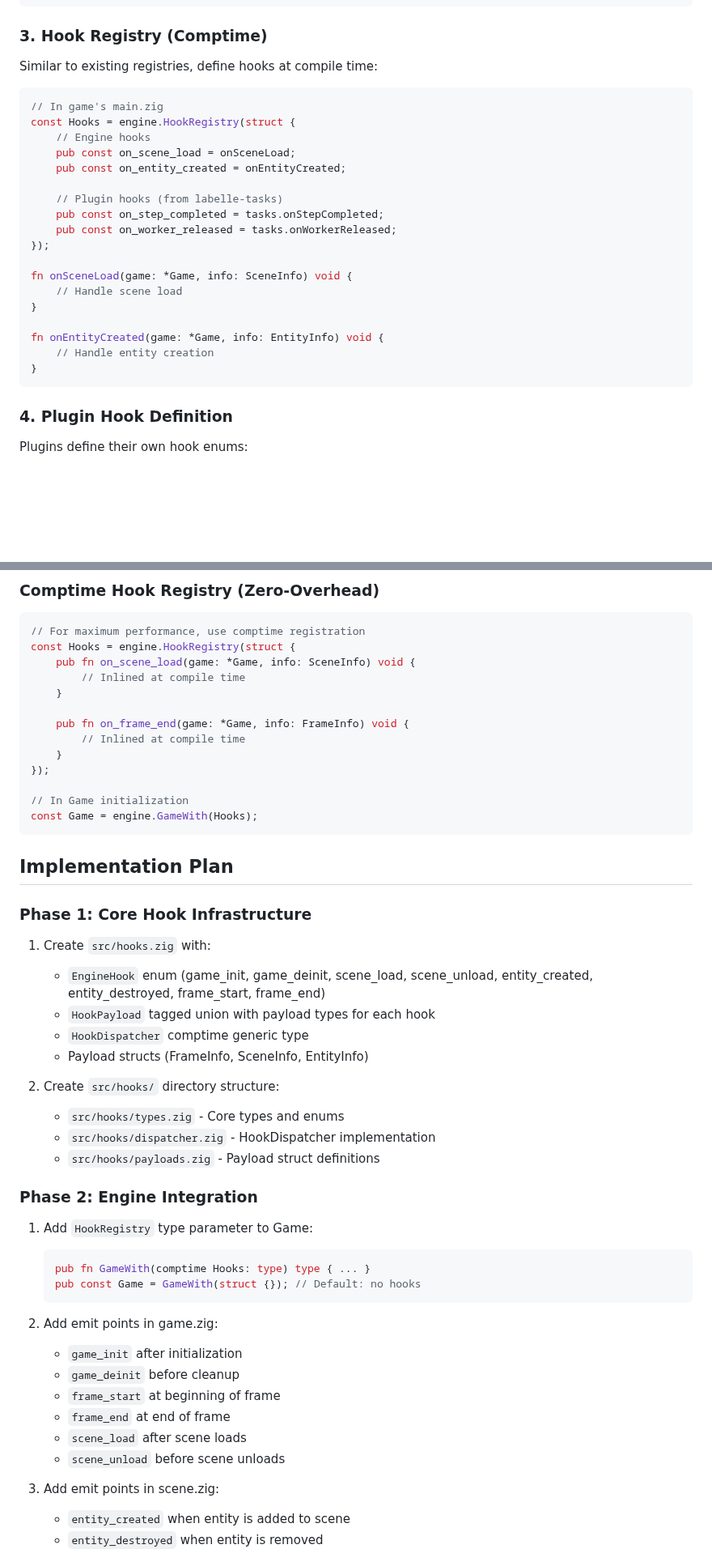
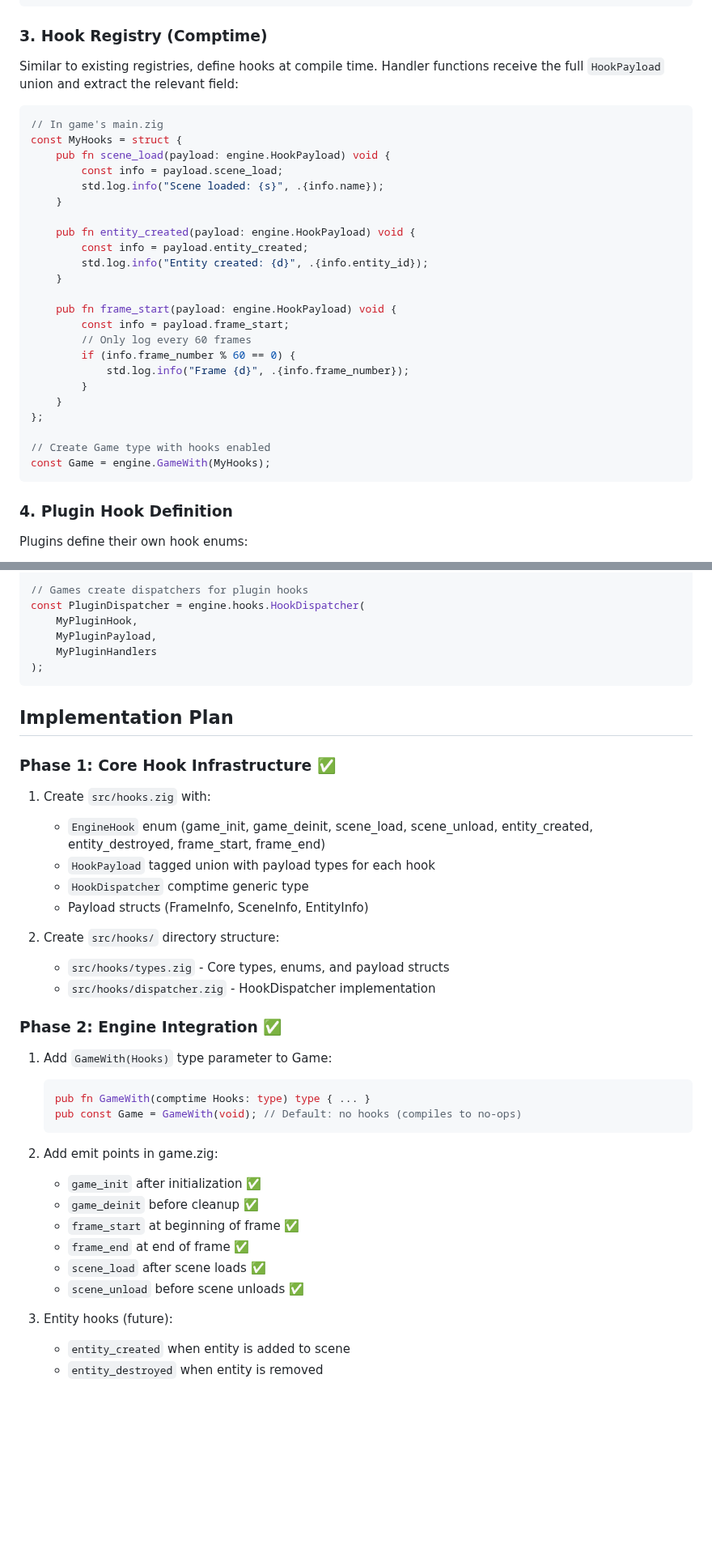
Before and after one commit to labelle-toolkit/labelle-engine, a Markdown page: docs/rfcs/001-hook-system.md, 2 parts joined by grey strips. Shown at 81% size. Rendered like a GitHub page; blank space fills up the shorter version.

````diff
--- a/docs/rfcs/001-hook-system.md
+++ b/docs/rfcs/001-hook-system.md
@@ -124,27 +125,33 @@ pub const KeyInfo = struct {
 
 ### 3. Hook Registry (Comptime)
 
-Similar to existing registries, define hooks at compile time:
+Similar to existing registries, define hooks at compile time. Handler functions receive
+the full `HookPayload` union and extract the relevant field:
 
 ```zig
 // In game's main.zig
-const Hooks = engine.HookRegistry(struct {
-    // Engine hooks
-    pub const on_scene_load = onSceneLoad;
-    pub const on_entity_created = onEntityCreated;
+const MyHooks = struct {
+    pub fn scene_load(payload: engine.HookPayload) void {
+        const info = payload.scene_load;
+        std.log.info("Scene loaded: {s}", .{info.name});
+    }
 
-    // Plugin hooks (from labelle-tasks)
-    pub const on_step_completed = tasks.onStepCompleted;
-    pub const on_worker_released = tasks.onWorkerReleased;
-});
+    pub fn entity_created(payload: engine.HookPayload) void {
+        const info = payload.entity_created;
+        std.log.info("Entity created: {d}", .{info.entity_id});
+    }
 
-fn onSceneLoad(game: *Game, info: SceneInfo) void {
-    // Handle scene load
-}
+    pub fn frame_start(payload: engine.HookPayload) void {
+        const info = payload.frame_start;
+        // Only log every 60 frames
+        if (info.frame_number % 60 == 0) {
+            std.log.info("Frame {d}", .{info.frame_number});
+        }
+    }
+};
 
-fn onEntityCreated(game: *Game, info: EntityInfo) void {
-    // Handle entity creation
-}
+// Create Game type with hooks enabled
+const Game = engine.GameWith(MyHooks);
 ```
 
 ### 4. Plugin Hook Definition
@@ -304,24 +333,14 @@ fn onWorkerReleased(game: *engine.Game, info: tasks.WorkerInfo) void {
-### Comptime Hook Registry (Zero-Overhead)
-
-```zig
-// For maximum performance, use comptime registration
-const Hooks = engine.HookRegistry(struct {
-    pub fn on_scene_load(game: *Game, info: SceneInfo) void {
-        // Inlined at compile time
-    }
-
-    pub fn on_frame_end(game: *Game, info: FrameInfo) void {
-        // Inlined at compile time
-    }
-});
-
-// In Game initialization
-const Game = engine.GameWith(Hooks);
+// Games create dispatchers for plugin hooks
+const PluginDispatcher = engine.hooks.HookDispatcher(
+    MyPluginHook,
+    MyPluginPayload,
+    MyPluginHandlers
+);
 ```
 
 ## Implementation Plan
 
-### Phase 1: Core Hook Infrastructure
+### Phase 1: Core Hook Infrastructure ✅
 1. Create `src/hooks.zig` with:
    - `EngineHook` enum (game_init, game_deinit, scene_load, scene_unload, entity_created, entity_destroyed, frame_start, frame_end)
    - `HookPayload` tagged union with payload types for each hook
@@ -329,26 +348,25 @@ const Game = engine.GameWith(Hooks);
    - Payload structs (FrameInfo, SceneInfo, EntityInfo)
 
 2. Create `src/hooks/` directory structure:
-   - `src/hooks/types.zig` - Core types and enums
+   - `src/hooks/types.zig` - Core types, enums, and payload structs
    - `src/hooks/dispatcher.zig` - HookDispatcher implementation
-   - `src/hooks/payloads.zig` - Payload struct definitions
 
-### Phase 2: Engine Integration
-1. Add `HookRegistry` type parameter to Game:
+### Phase 2: Engine Integration ✅
+1. Add `GameWith(Hooks)` type parameter to Game:
    ```zig
    pub fn GameWith(comptime Hooks: type) type { ... }
-   pub const Game = GameWith(struct {}); // Default: no hooks
+   pub const Game = GameWith(void); // Default: no hooks (compiles to no-ops)
    ```
 
 2. Add emit points in game.zig:
-   - `game_init` after initialization
-   - `game_deinit` before cleanup
-   - `frame_start` at beginning of frame
-   - `frame_end` at end of frame
-   - `scene_load` after scene loads
-   - `scene_unload` before scene unloads
+   - `game_init` after initialization ✅
+   - `game_deinit` before cleanup ✅
+   - `frame_start` at beginning of frame ✅
+   - `frame_end` at end of frame ✅
+   - `scene_load` after scene loads ✅
+   - `scene_unload` before scene unloads ✅
 
-3. Add emit points in scene.zig:
+3. Entity hooks (future):
    - `entity_created` when entity is added to scene
    - `entity_destroyed` when entity is removed
 
````
Also changed, not shown: other parts of docs/rfcs/001-hook-system.md (+95 -73 lines).
